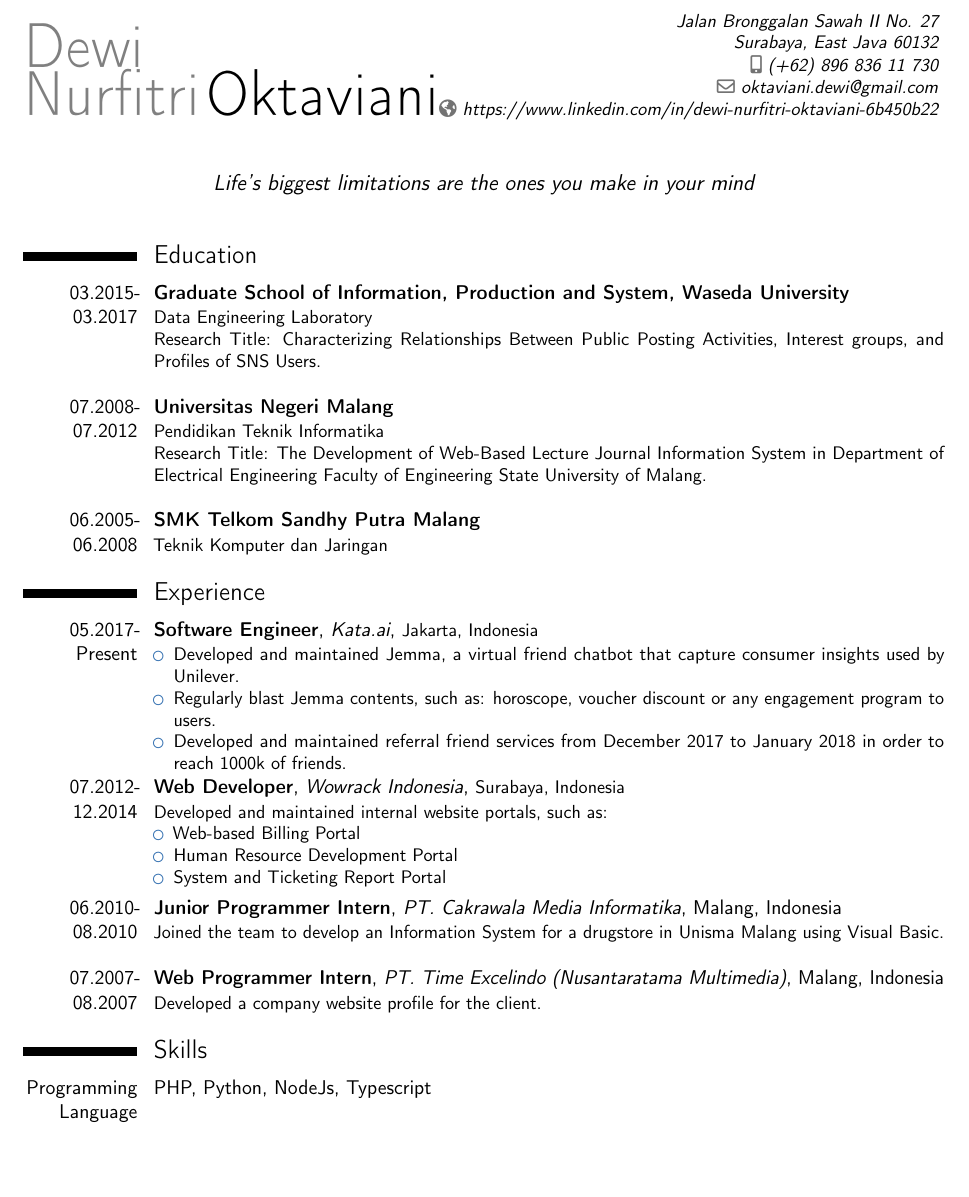
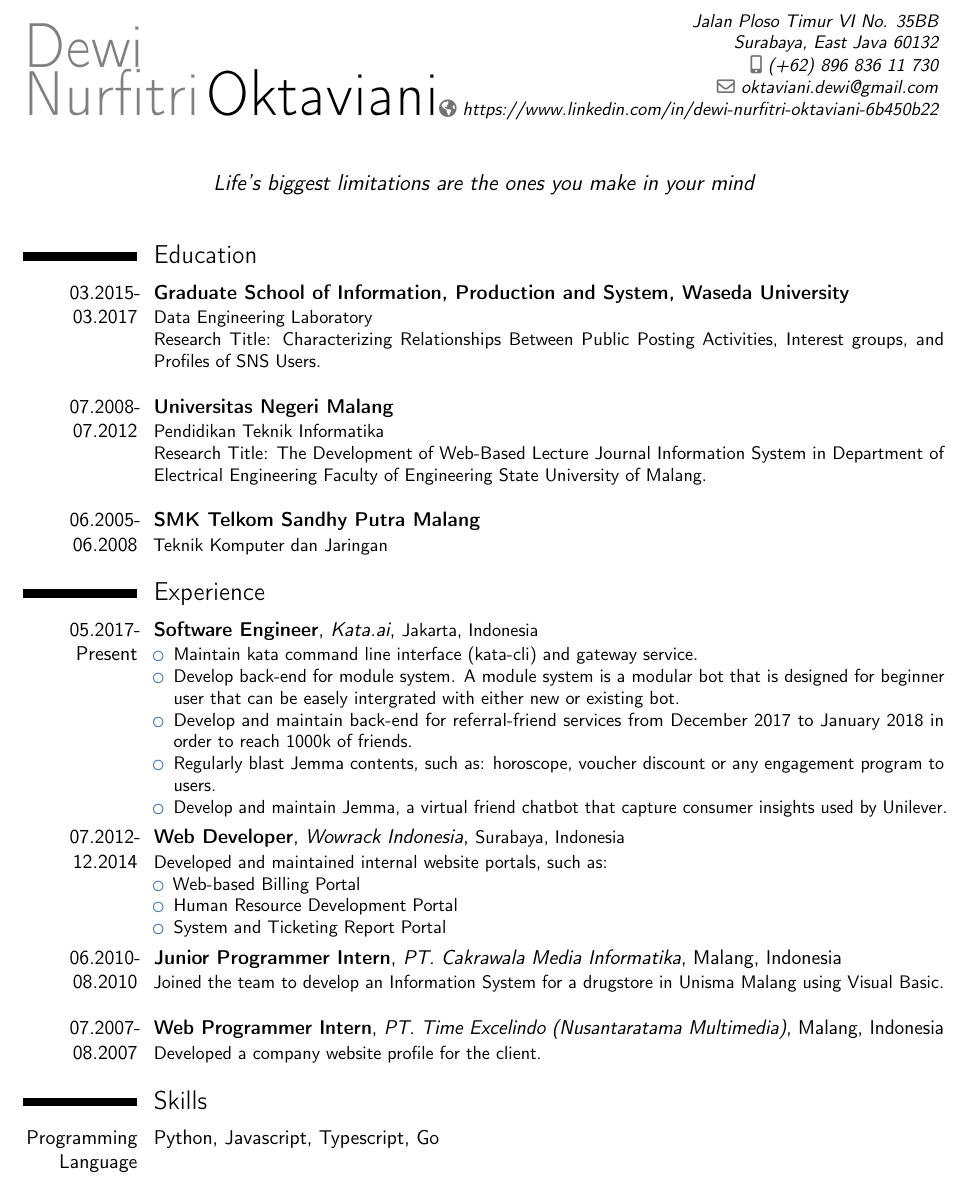
Before and after one commit to oktavianidewi/cv, a LaTeX CV (oktaviani-dewi.tex): part of page 1 of 2, cut at the place of the change, the shorter picture padded with empty space. Compiled offline with pdfLaTeX.

Commit message:
Update CVDC

```diff
--- a/oktaviani-dewi.tex
+++ b/oktaviani-dewi.tex
@@ -41,7 +41,7 @@
     \firstname{Dewi Nurfitri}
     \familyname{Oktaviani}
 
-    \address{Jalan Bronggalan Sawah II No. 27}{Surabaya, East Java 60132}
+    \address{Jalan Ploso Timur VI No. 35BB}{Surabaya, East Java 60132}
     \mobile{(+62) 896 836 11 730}
     \homepage{https://www.linkedin.com/in/dewi-nurfitri-oktaviani-6b450b22}
     \email{oktaviani.dewi@gmail.com}
@@ -73,9 +73,11 @@
     \cventry{05.2017-Present}{Software Engineer}{Kata.ai}{\small Jakarta, Indonesia}{}
     {
         \begin{itemize}
-            \item Developed and maintained Jemma, a virtual friend chatbot that capture consumer insights used by Unilever.
+            \item Maintain kata command line interface (kata-cli) and gateway service.
+            \item Develop back-end for module system. A module system is a modular bot that is designed for beginner user that can be easely intergrated with either new or existing bot.
+            \item Develop and maintain back-end for referral-friend services from December 2017 to January 2018 in order to reach 1000k of friends.
             \item Regularly blast Jemma contents, such as: horoscope, voucher discount or any engagement program to users.
-            \item Developed and maintained referral friend services from December 2017 to January 2018 in order to reach 1000k of friends.
+            \item Develop and maintain Jemma, a virtual friend chatbot that capture consumer insights used by Unilever.
         \end{itemize}
     }
 
@@ -98,7 +100,7 @@
 
     \section{Skills}
 
-    \cvitem{Programming Language}{PHP, Python, NodeJs, Typescript}
+    \cvitem{Programming Language}{Python, Javascript, Typescript, Go}
 
 
     %----------------------------------------------------------------------------------------
```
Also changed, not shown: oktaviani-dewi.pdf.
